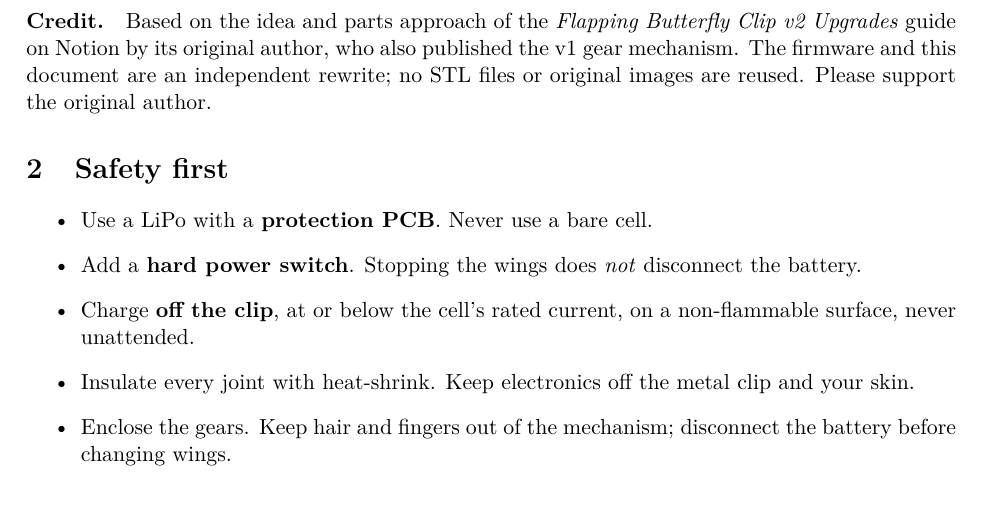
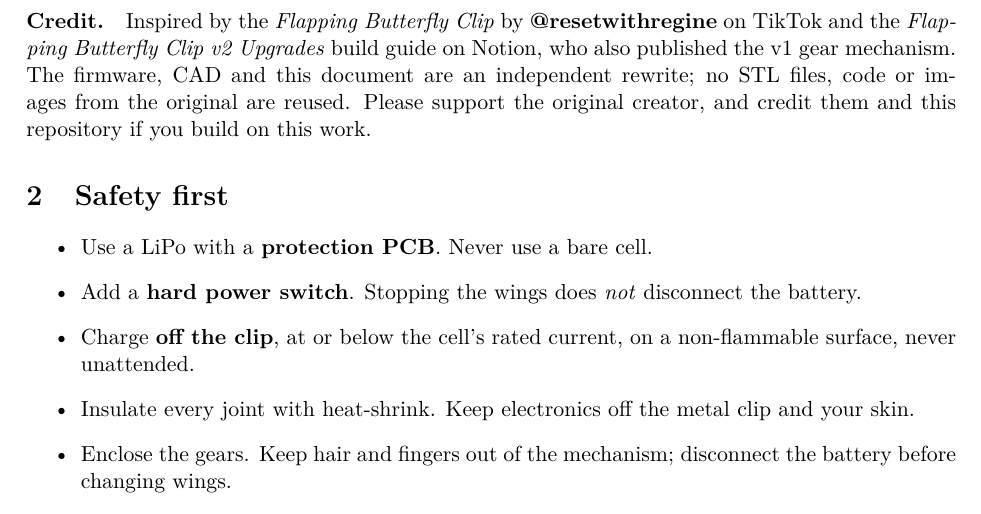
Before and after one commit to Electronics-AndresForero/flapping-butterfly-clip, a LaTeX document (docs/guide.tex): part of page 2 of 5, cut at the place of the change. Compiled offline with pdfLaTeX.

Commit message:
Credit the original creator (@resetwithregine) in README, CAD notes and guide
Co-Authored-By: Claude Sonnet 5.5 <noreply@anthropic.com>

```diff
--- a/docs/guide.tex
+++ b/docs/guide.tex
@@ -23,9 +23,10 @@ A hair clip with butterfly wings that flap when you touch it. The same firmware
 \end{description}
 The ESP32-C3 board has a built-in 72$\times$40 pixel OLED that shows the state, battery voltage and servo angle.
 
-\paragraph{Credit.} Based on the idea and parts approach of the \emph{Flapping Butterfly Clip v2 Upgrades}
-guide on Notion by its original author, who also published the v1 gear mechanism. The firmware and this
-document are an independent rewrite; no STL files or original images are reused. Please support the original author.
+\paragraph{Credit.} Inspired by the \emph{Flapping Butterfly Clip} by \textbf{@resetwithregine} on TikTok
+and the \emph{Flapping Butterfly Clip v2 Upgrades} build guide on Notion, who also published the v1 gear
+mechanism. The firmware, CAD and this document are an independent rewrite; no STL files, code or images from
+the original are reused. Please support the original creator, and credit them and this repository if you build on this work.
 
 \section{Safety first}
 \begin{itemize}
```
Also changed, not shown: README.md, cad/README.md, docs/guide.pdf.
